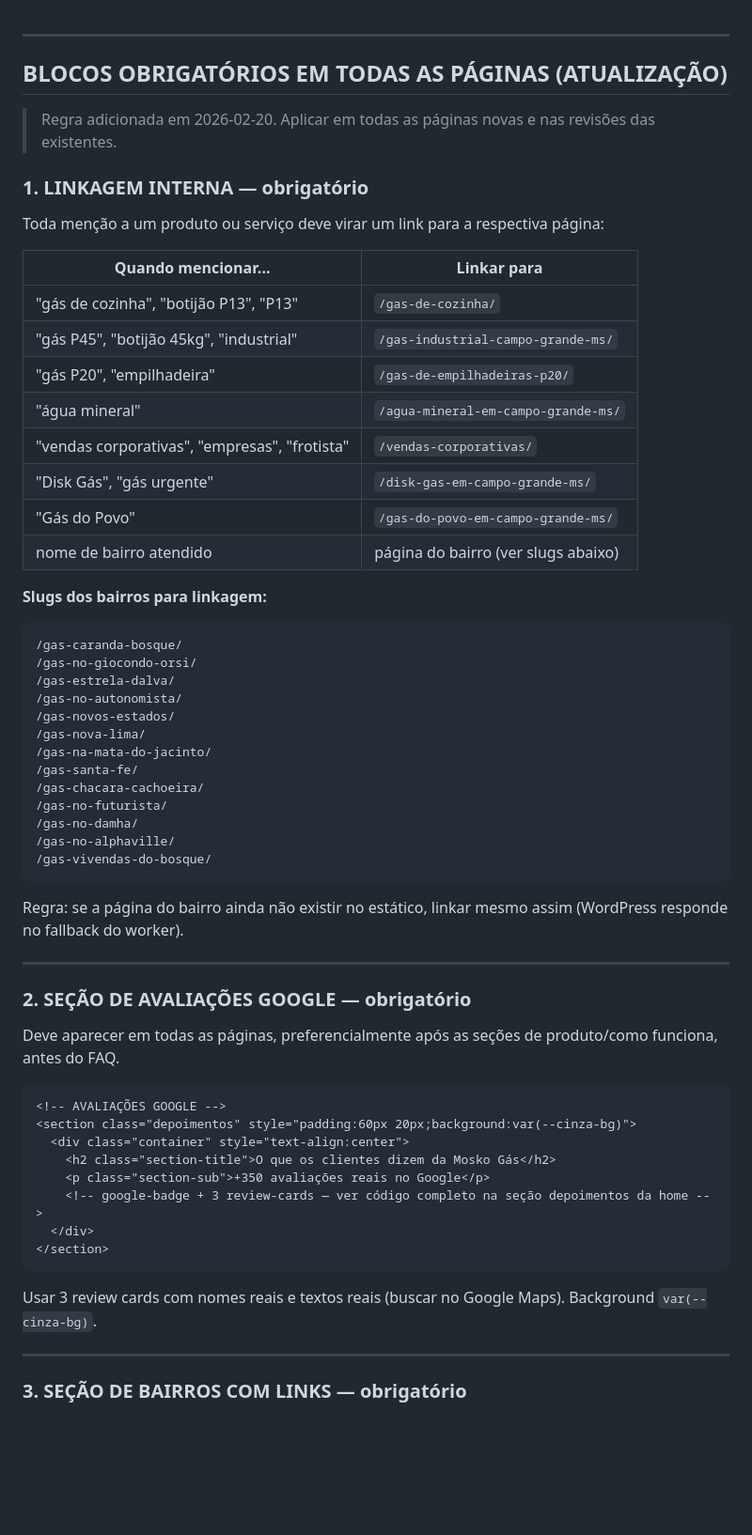
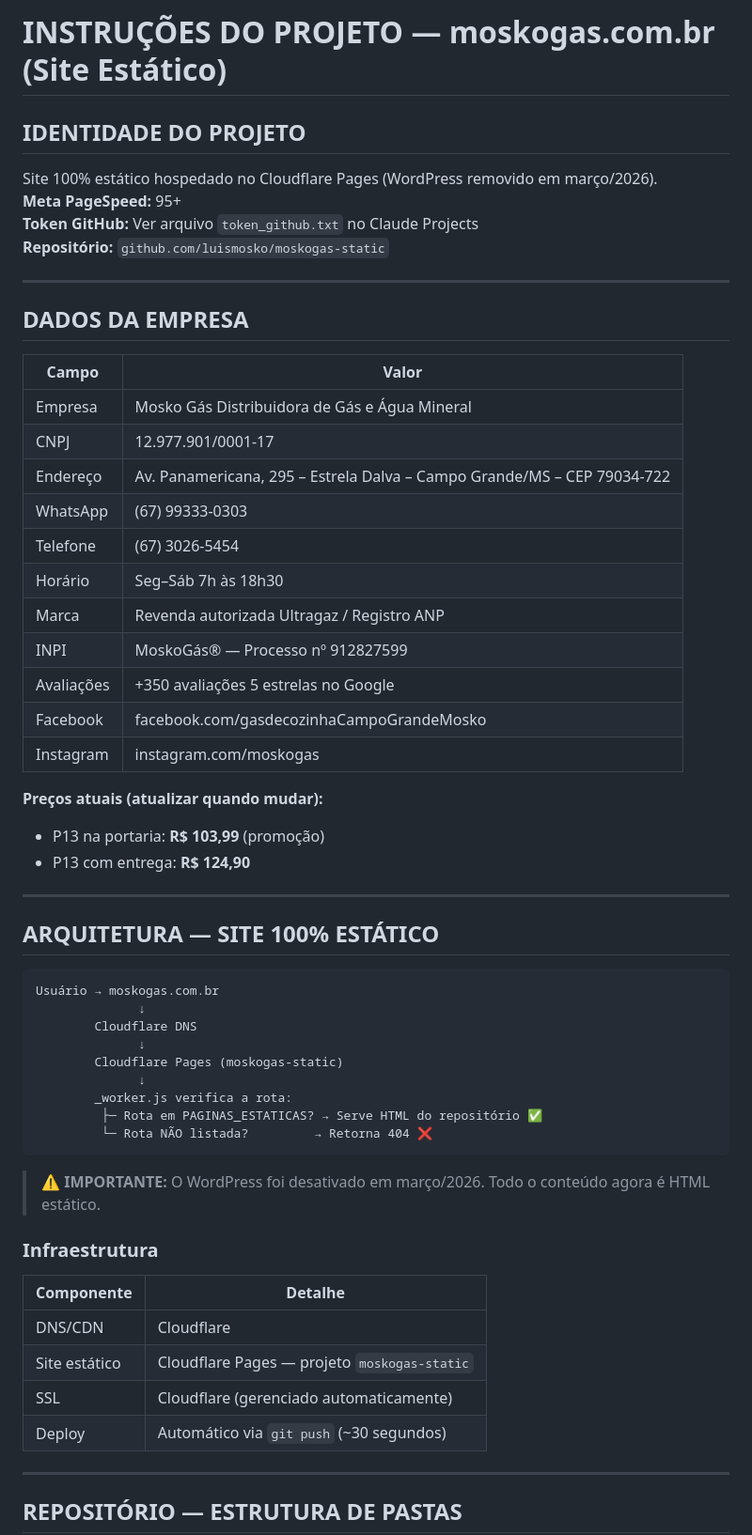
Before and after one commit to luismosko/moskogas-static, a Markdown page: INSTRUCOES-PROJETO.md, the part around one of its changes. Shown at 94% size. Rendered like a GitHub page; blank space fills up the shorter version.

````diff
--- a/INSTRUCOES-PROJETO.md
+++ b/INSTRUCOES-PROJETO.md
@@ -1,64 +1,61 @@
+# INSTRUÇÕES DO PROJETO — moskogas.com.br (Site Estático)
+
+## IDENTIDADE DO PROJETO
+Site 100% estático hospedado no Cloudflare Pages (WordPress removido em março/2026).
+**Meta PageSpeed:** 95+
+**Token GitHub:** Ver arquivo `token_github.txt` no Claude Projects
+**Repositório:** `github.com/luismosko/moskogas-static`
 
 ---
 
-## BLOCOS OBRIGATÓRIOS EM TODAS AS PÁGINAS (ATUALIZAÇÃO)
+## DADOS DA EMPRESA
 
-> Regra adicionada em 2026-02-20. Aplicar em todas as páginas novas e nas revisões das existentes.
+| Campo | Valor |
+|---|---|
+| Empresa | Mosko Gás Distribuidora de Gás e Água Mineral |
+| CNPJ | 12.977.901/0001-17 |
+| Endereço | Av. Panamericana, 295 – Estrela Dalva – Campo Grande/MS – CEP 79034-722 |
+| WhatsApp | (67) 99333-0303 |
+| Telefone | (67) 3026-5454 |
+| Horário | Seg–Sáb 7h às 18h30 |
+| Marca | Revenda autorizada Ultragaz / Registro ANP |
+| INPI | MoskoGás® — Processo nº 912827599 |
+| Avaliações | +350 avaliações 5 estrelas no Google |
+| Facebook | facebook.com/gasdecozinhaCampoGrandeMosko |
+| Instagram | instagram.com/moskogas |
 
-### 1. LINKAGEM INTERNA — obrigatório
-
-Toda menção a um produto ou serviço deve virar um link para a respectiva página:
-
-| Quando mencionar... | Linkar para |
-|---|---|
-| "gás de cozinha", "botijão P13", "P13" | `/gas-de-cozinha/` |
-| "gás P45", "botijão 45kg", "industrial" | `/gas-industrial-campo-grande-ms/` |
-| "gás P20", "empilhadeira" | `/gas-de-empilhadeiras-p20/` |
-| "água mineral" | `/agua-mineral-em-campo-grande-ms/` |
-| "vendas corporativas", "empresas", "frotista" | `/vendas-corporativas/` |
-| "Disk Gás", "gás urgente" | `/disk-gas-em-campo-grande-ms/` |
-| "Gás do Povo" | `/gas-do-povo-em-campo-grande-ms/` |
-| nome de bairro atendido | página do bairro (ver slugs abaixo) |
-
-**Slugs dos bairros para linkagem:**
-```
-/gas-caranda-bosque/
-/gas-no-giocondo-orsi/
-/gas-estrela-dalva/
-/gas-no-autonomista/
-/gas-novos-estados/
-/gas-nova-lima/
-/gas-na-mata-do-jacinto/
-/gas-santa-fe/
-/gas-chacara-cachoeira/
-/gas-no-futurista/
-/gas-no-damha/
-/gas-no-alphaville/
-/gas-vivendas-do-bosque/
-```
-
-Regra: se a página do bairro ainda não existir no estático, linkar mesmo assim (WordPress responde no fallback do worker).
+**Preços atuais (atualizar quando mudar):**
+- P13 na portaria: **R$ 103,99** (promoção)
+- P13 com entrega: **R$ 124,90**
 
 ---
 
-### 2. SEÇÃO DE AVALIAÇÕES GOOGLE — obrigatório
+## ARQUITETURA — SITE 100% ESTÁTICO
 
-Deve aparecer em todas as páginas, preferencialmente após as seções de produto/como funciona, antes do FAQ.
-
-```html
-<!-- AVALIAÇÕES GOOGLE -->
-<section class="depoimentos" style="padding:60px 20px;background:var(--cinza-bg)">
-  <div class="container" style="text-align:center">
-    <h2 class="section-title">O que os clientes dizem da Mosko Gás</h2>
-    <p class="section-sub">+350 avaliações reais no Google</p>
-    <!-- google-badge + 3 review-cards — ver código completo na seção depoimentos da home -->
-  </div>
-</section>
+```
+Usuário → moskogas.com.br
+              ↓
+        Cloudflare DNS
+              ↓
+        Cloudflare Pages (moskogas-static)
+              ↓
+        _worker.js verifica a rota:
+         ├─ Rota em PAGINAS_ESTATICAS? → Serve HTML do repositório ✅
+         └─ Rota NÃO listada?         → Retorna 404 ❌
 ```
 
-Usar 3 review cards com nomes reais e textos reais (buscar no Google Maps). Background `var(--cinza-bg)`.
+> ⚠️ **IMPORTANTE:** O WordPress foi desativado em março/2026. Todo o conteúdo agora é HTML estático.
+
+### Infraestrutura
+
+| Componente | Detalhe |
+|---|---|
+| DNS/CDN | Cloudflare |
+| Site estático | Cloudflare Pages — projeto `moskogas-static` |
+| SSL | Cloudflare (gerenciado automaticamente) |
+| Deploy | Automático via `git push` (~30 segundos) |
 
 ---
 
-### 3. SEÇÃO DE BAIRROS COM LINKS — obrigatório
+## REPOSITÓRIO — ESTRUTURA DE PASTAS
 
````
Also changed, not shown: other parts of INSTRUCOES-PROJETO.md (+296 -94 lines).
